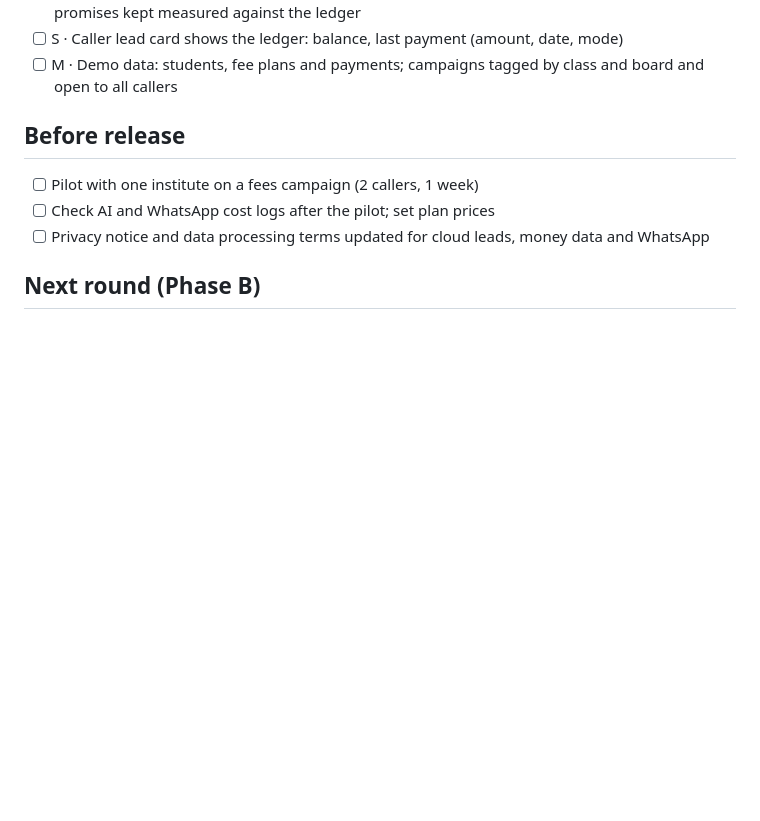
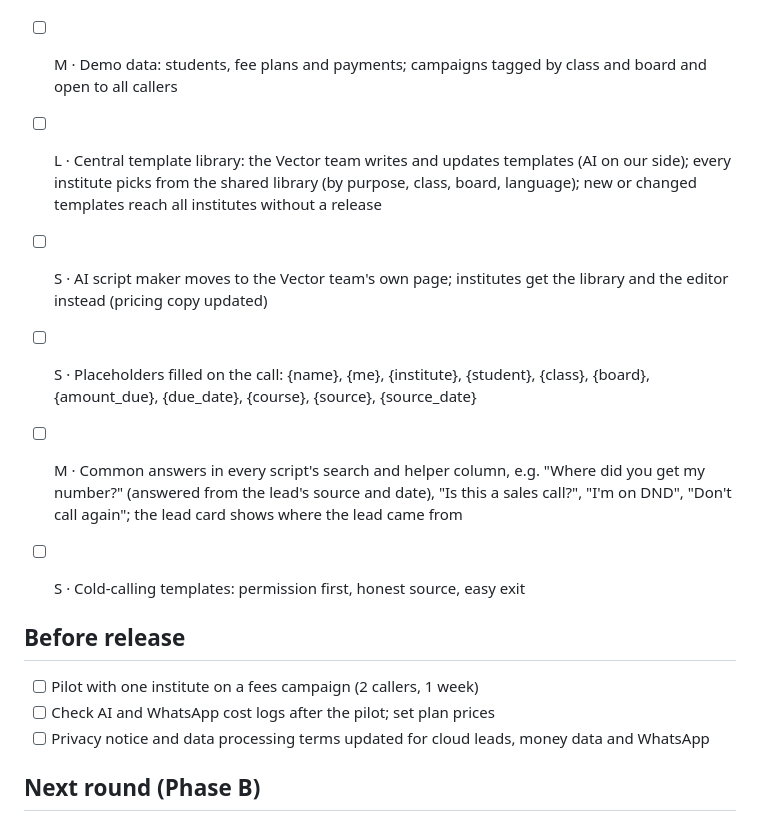
Before and after one commit to pratikjain2712/vector-call-assist, a Markdown page: docs/phase-a-plan.md, the part around the change. Rendered like a GitHub page; blank space fills up the shorter version.

Commit message:
Plan: central template library, common answers (where did you get my number), placeholders
Co-Authored-By: Claude Opus 5.5 <noreply@anthropic.com>
Claude-Session: https://claude.ai/code/session_0168DPW29gjqChAvB8B9JFnh

```diff
--- a/docs/phase-a-plan.md
+++ b/docs/phase-a-plan.md
@@ -172,6 +172,12 @@ Decisions (25 Oct): payments are recorded by a new Accounts role (and owners), c
 - [ ] M · Reports, Home and Insights: collected = ledger payments; promised vs actually paid; promises kept measured against the ledger
 - [ ] S · Caller lead card shows the ledger: balance, last payment (amount, date, mode)
 - [ ] M · Demo data: students, fee plans and payments; campaigns tagged by class and board and open to all callers
+- [ ] L · Central template library: the Vector team writes and updates templates (AI on our side); every institute picks from the shared library (by purpose, class, board, language); new or changed templates reach all institutes without a release
+- [ ] S · AI script maker moves to the Vector team's own page; institutes get the library and the editor instead (pricing copy updated)
+- [ ] S · Placeholders filled on the call: {name}, {me}, {institute}, {student}, {class}, {board}, {amount_due}, {due_date}, {course}, {source}, {source_date}
+- [ ] M · Common answers in every script's search and helper column, e.g. "Where did you get my number?" (answered from the lead's source and date), "Is this a sales call?", "I'm on DND", "Don't call again"; the lead card shows where the lead came from
+- [ ] S · Cold-calling templates: permission first, honest source, easy exit
+
 
 ## Before release
 - [ ] Pilot with one institute on a fees campaign (2 callers, 1 week)
```
